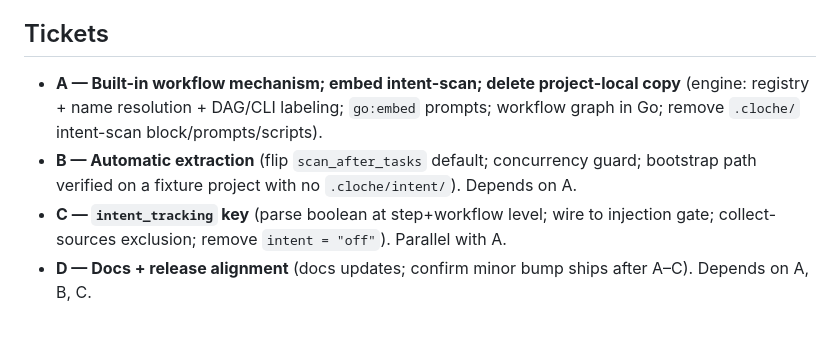
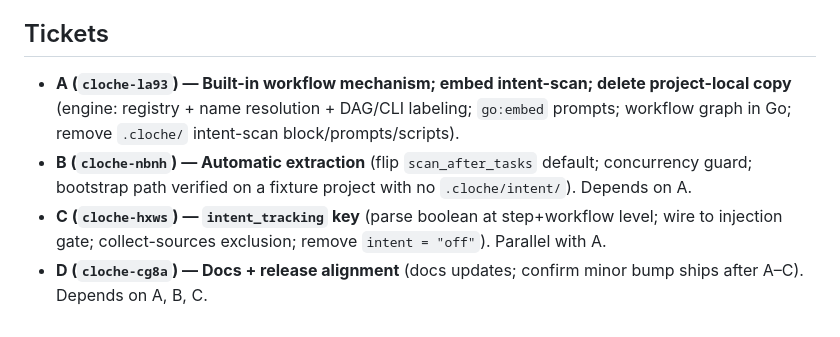
Before and after one commit to swordsmanluke/cloche, a Markdown page: docs/plans/2026-09-14-intent-builtin-migration-design.md, the part around the change. Rendered like a GitHub page.

Commit message:
docs: link migration design tickets
Co-Authored-By: Claude Fable 5 <noreply@anthropic.com>
Claude-Session: https://claude.ai/code/session_01X1in7sNq9DnVRYqgzGBARJ

```diff
--- a/docs/plans/2026-09-14-intent-builtin-migration-design.md
+++ b/docs/plans/2026-09-14-intent-builtin-migration-design.md
@@ -88,14 +88,14 @@ release has shipped the old key.
 
 ## Tickets
 
-- **A — Built-in workflow mechanism; embed intent-scan; delete project-local copy**
+- **A (`cloche-la93`) — Built-in workflow mechanism; embed intent-scan; delete project-local copy**
   (engine: registry + name resolution + DAG/CLI labeling; `go:embed` prompts;
   workflow graph in Go; remove `.cloche/` intent-scan block/prompts/scripts).
-- **B — Automatic extraction** (flip `scan_after_tasks` default; concurrency
+- **B (`cloche-nbnh`) — Automatic extraction** (flip `scan_after_tasks` default; concurrency
   guard; bootstrap path verified on a fixture project with no `.cloche/intent/`).
   Depends on A.
-- **C — `intent_tracking` key** (parse boolean at step+workflow level; wire to
+- **C (`cloche-hxws`) — `intent_tracking` key** (parse boolean at step+workflow level; wire to
   injection gate; collect-sources exclusion; remove `intent = "off"`). Parallel
   with A.
-- **D — Docs + release alignment** (docs updates; confirm minor bump ships after
+- **D (`cloche-cg8a`) — Docs + release alignment** (docs updates; confirm minor bump ships after
   A–C). Depends on A, B, C.
```
